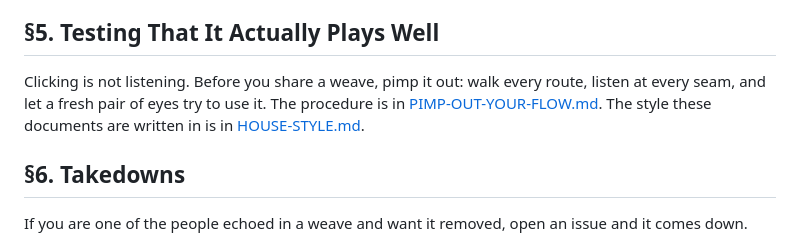
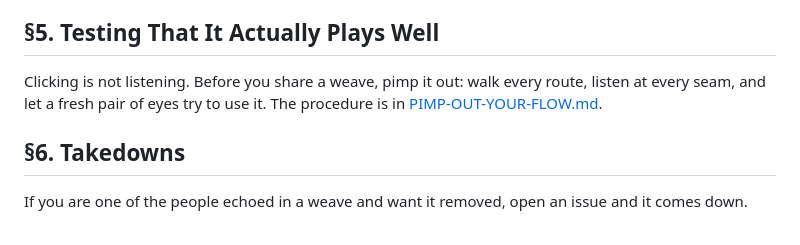
Before and after one commit to kvcobb/podcast-weave, a Markdown page: README.md, the part around the change. Rendered like a GitHub page.

Commit message:
remove HOUSE-STYLE.md: don't explain the joke (K tg:16541). PIMP-OUT-YOUR-FLOW.md stands on its own
Co-Authored-By: Claude Opus 5.5 <noreply@anthropic.com>

```diff
--- a/README.md
+++ b/README.md
@@ -68,7 +68,7 @@ Times are in seconds. `end: null` plays that video to its end. Copy `nnYHg0gcWug
 
 ## §5. Testing That It Actually Plays Well
 
-Clicking is not listening. Before you share a weave, pimp it out: walk every route, listen at every seam, and let a fresh pair of eyes try to use it. The procedure is in [PIMP-OUT-YOUR-FLOW.md](PIMP-OUT-YOUR-FLOW.md). The style these documents are written in is in [HOUSE-STYLE.md](HOUSE-STYLE.md).
+Clicking is not listening. Before you share a weave, pimp it out: walk every route, listen at every seam, and let a fresh pair of eyes try to use it. The procedure is in [PIMP-OUT-YOUR-FLOW.md](PIMP-OUT-YOUR-FLOW.md).
 
 ## §6. Takedowns
 
```
Also changed, not shown: HOUSE-STYLE.md (deleted, +0 -21 lines).
